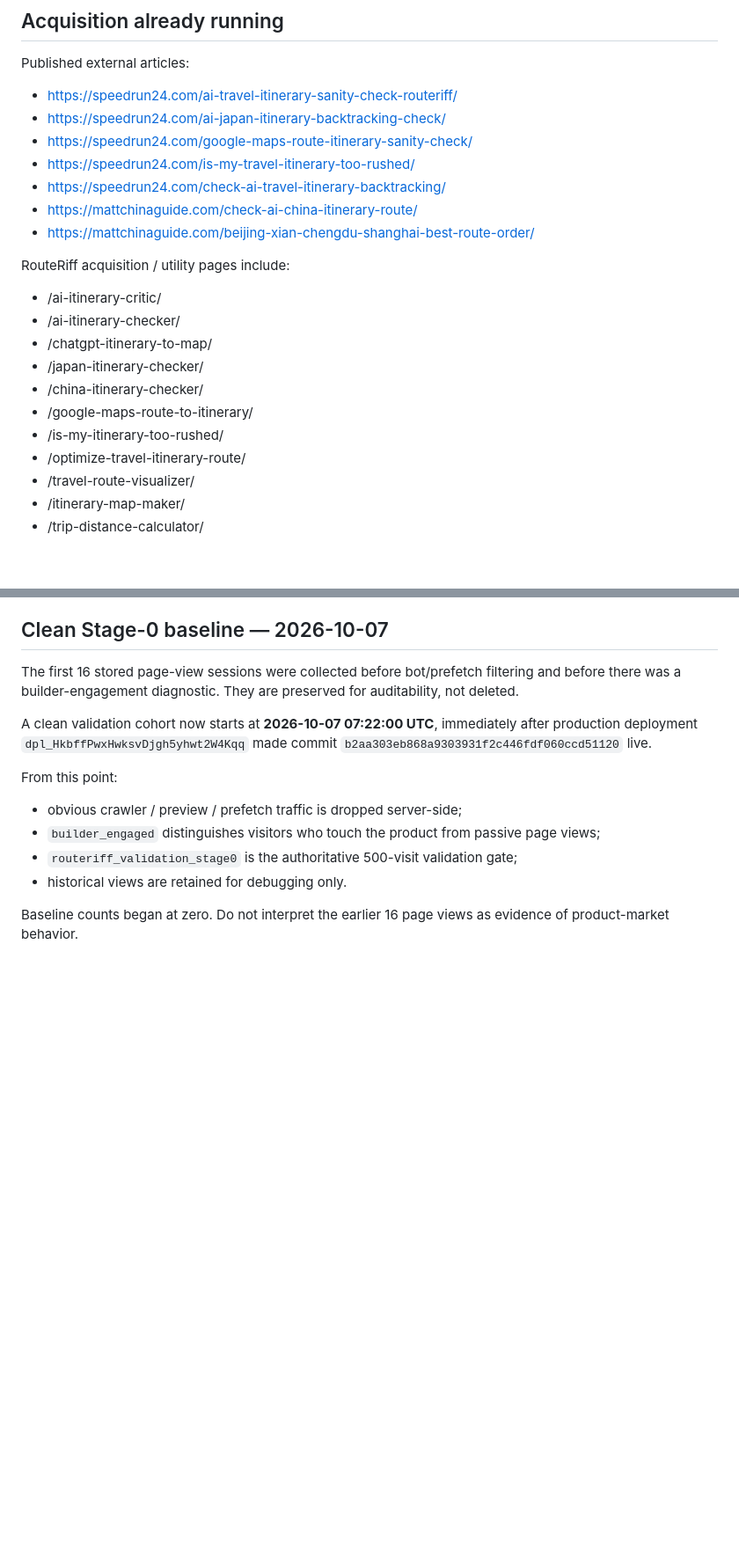
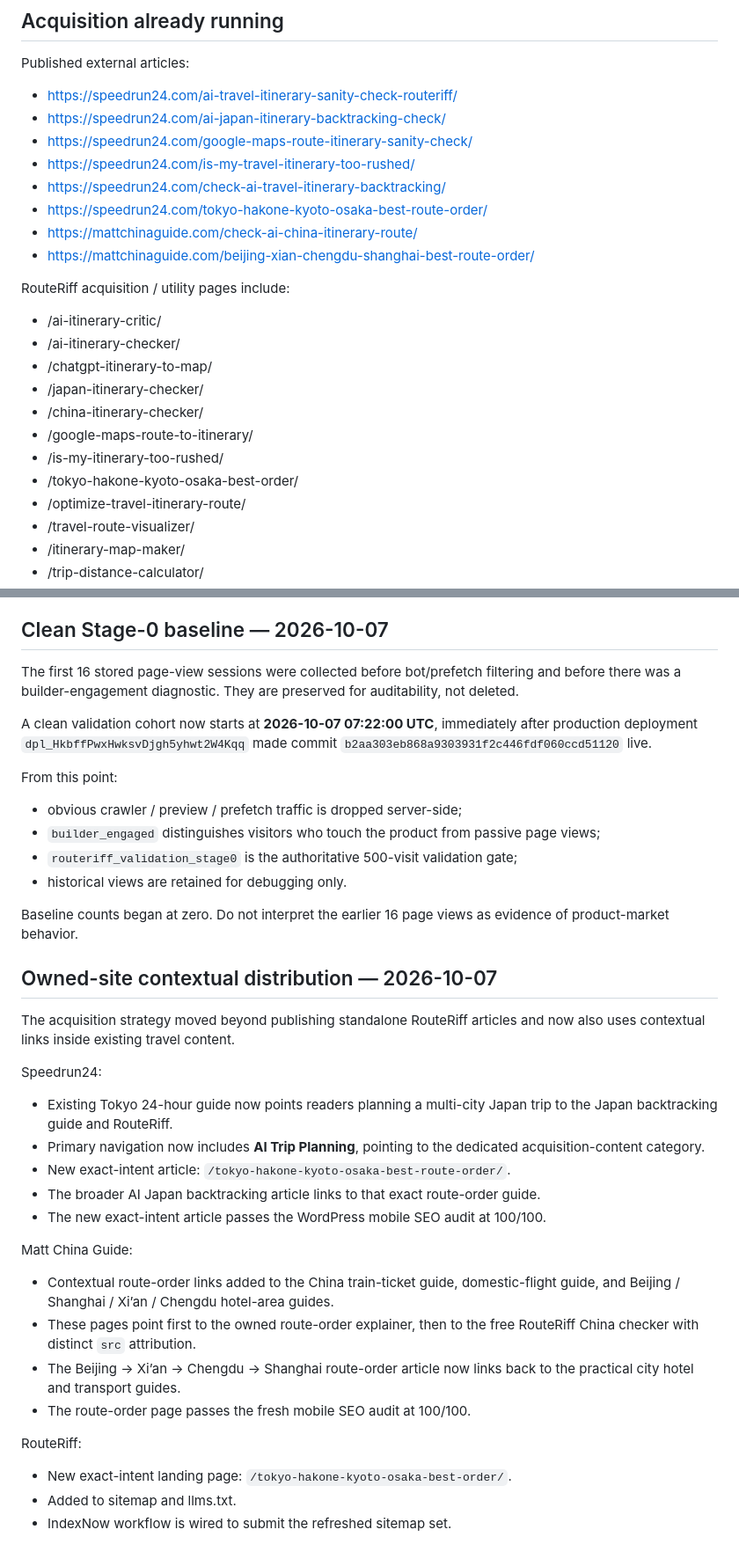
Before and after one commit to AI-Road-X/rental-car-sim, a Markdown page: PROJECT_STATUS.md, 2 parts joined by grey strips. Shown at 88% size. Rendered like a GitHub page; blank space fills up the shorter version.

Commit message:
Record exact-intent and contextual acquisition rollout

```diff
--- a/PROJECT_STATUS.md
+++ b/PROJECT_STATUS.md
@@ -117,6 +117,7 @@ Published external articles:
 - https://speedrun24.com/google-maps-route-itinerary-sanity-check/
 - https://speedrun24.com/is-my-travel-itinerary-too-rushed/
 - https://speedrun24.com/check-ai-travel-itinerary-backtracking/
+- https://speedrun24.com/tokyo-hakone-kyoto-osaka-best-route-order/
 - https://mattchinaguide.com/check-ai-china-itinerary-route/
 - https://mattchinaguide.com/beijing-xian-chengdu-shanghai-best-route-order/
 
@@ -128,6 +129,7 @@ RouteRiff acquisition / utility pages include:
 - /china-itinerary-checker/
 - /google-maps-route-to-itinerary/
 - /is-my-itinerary-too-rushed/
+- /tokyo-hakone-kyoto-osaka-best-order/
 - /optimize-travel-itinerary-route/
 - /travel-route-visualizer/
 - /itinerary-map-maker/
@@ -244,3 +246,26 @@ From this point:
 - historical views are retained for debugging only.
 
 Baseline counts began at zero. Do not interpret the earlier 16 page views as evidence of product-market behavior.
+
+
+## Owned-site contextual distribution — 2026-10-07
+
+The acquisition strategy moved beyond publishing standalone RouteRiff articles and now also uses contextual links inside existing travel content.
+
+Speedrun24:
+- Existing Tokyo 24-hour guide now points readers planning a multi-city Japan trip to the Japan backtracking guide and RouteRiff.
+- Primary navigation now includes **AI Trip Planning**, pointing to the dedicated acquisition-content category.
+- New exact-intent article: `/tokyo-hakone-kyoto-osaka-best-route-order/`.
+- The broader AI Japan backtracking article links to that exact route-order guide.
+- The new exact-intent article passes the WordPress mobile SEO audit at 100/100.
+
+Matt China Guide:
+- Contextual route-order links added to the China train-ticket guide, domestic-flight guide, and Beijing / Shanghai / Xi’an / Chengdu hotel-area guides.
+- These pages point first to the owned route-order explainer, then to the free RouteRiff China checker with distinct `src` attribution.
+- The Beijing → Xi’an → Chengdu → Shanghai route-order article now links back to the practical city hotel and transport guides.
+- The route-order page passes the fresh mobile SEO audit at 100/100.
+
+RouteRiff:
+- New exact-intent landing page: `/tokyo-hakone-kyoto-osaka-best-order/`.
+- Added to sitemap and llms.txt.
+- IndexNow workflow is wired to submit the refreshed sitemap set.
```
